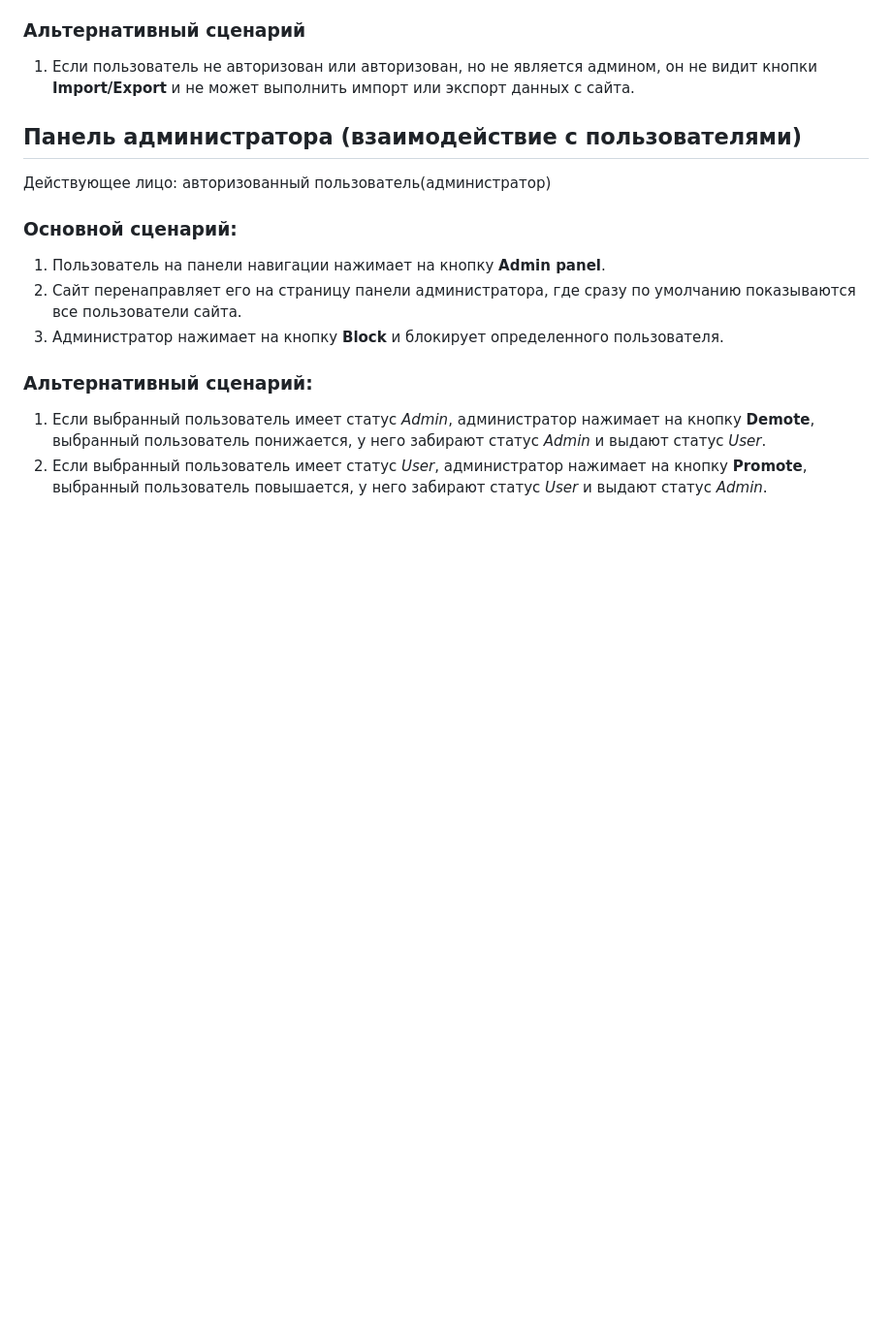
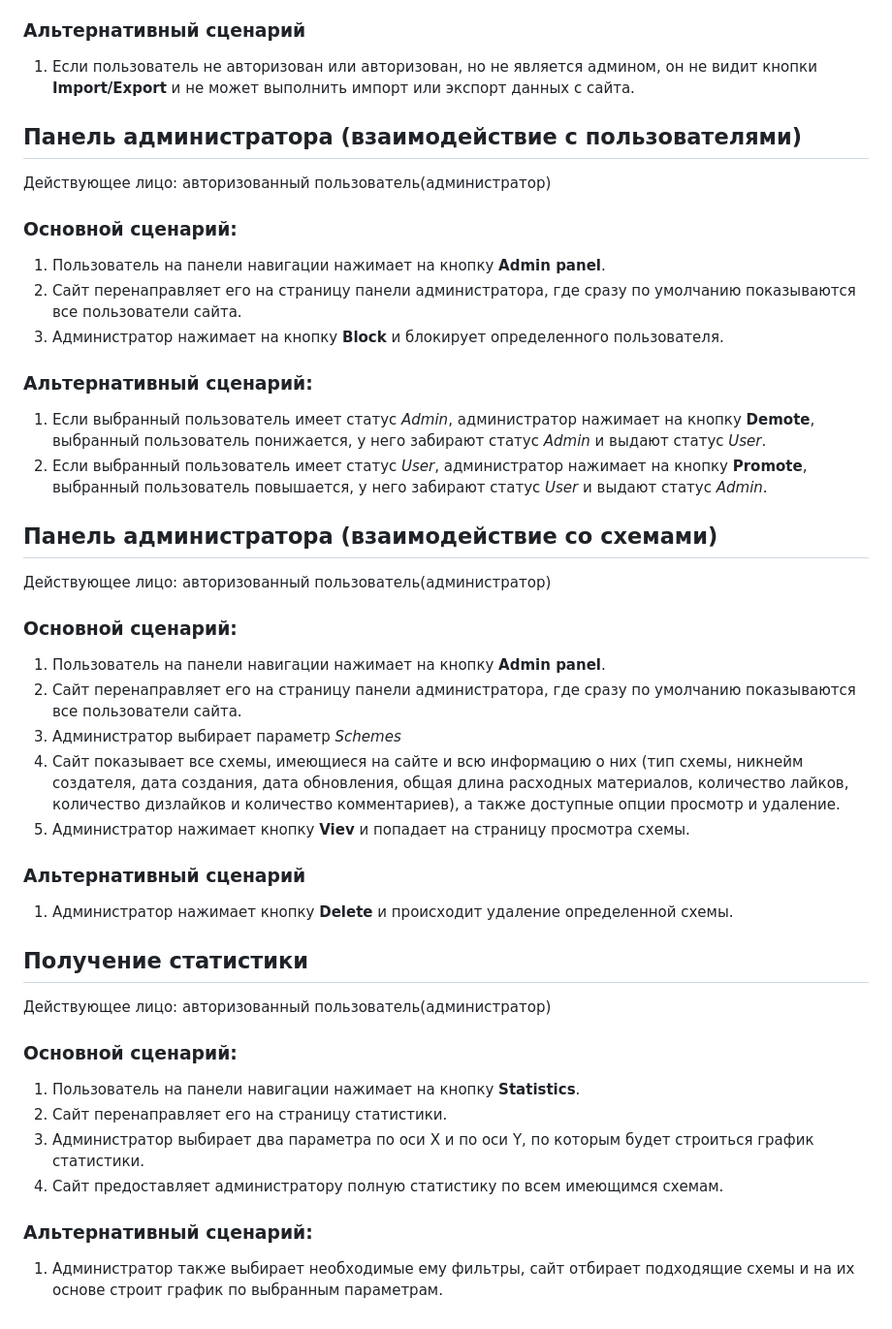
Before and after one commit to moevm/nosql1h25-needlework, a Markdown page: Wiki/Wiki.md, the part around the change. Shown at 97% size. Rendered like a GitHub page; blank space fills up the shorter version.

```diff
--- a/Wiki/Wiki.md
+++ b/Wiki/Wiki.md
@@ -274,3 +274,26 @@
 ### Альтернативный сценарий:
 1. Если выбранный пользователь имеет статус *Admin*, администратор нажимает на кнопку **Demote**, выбранный пользователь понижается, у него забирают статус *Admin* и выдают статус *User*.
 2. Если выбранный пользователь имеет статус *User*, администратор нажимает на кнопку **Promote**, выбранный пользователь повышается, у него забирают статус *User* и выдают статус *Admin*.
+
+## Панель администратора (взаимодействие со схемами)
+Действующее лицо: авторизованный пользователь(администратор)
+### Основной сценарий:
+1. Пользователь на панели навигации нажимает на кнопку **Admin panel**.
+2. Сайт перенаправляет его на страницу панели администратора, где сразу по умолчанию показываются все пользователи сайта.
+3. Администратор выбирает параметр *Schemes*
+4. Сайт показывает все схемы, имеющиеся на сайте и всю информацию о них (тип схемы, никнейм создателя, дата создания, дата обновления, общая длина расходных материалов, количество лайков, количество дизлайков и количество комментариев), а также доступные опции просмотр и удаление.
+5. Администратор нажимает кнопку **Viev** и попадает на страницу просмотра схемы.
+
+### Альтернативный сценарий
+1. Администратор нажимает кнопку **Delete** и происходит удаление определенной схемы.
+
+## Получение статистики
+Действующее лицо: авторизованный пользователь(администратор)
+### Основной сценарий:
+1. Пользователь на панели навигации нажимает на кнопку **Statistics**.
+2. Сайт перенаправляет его на страницу статистики.
+3. Администратор выбирает два параметра по оси X и по оси Y, по которым будет строиться график статистики.
+4. Сайт предоставляет администратору полную статистику по всем имеющимся схемам.
+
+### Альтернативный сценарий:
+1. Администратор также выбирает необходимые ему фильтры, сайт отбирает подходящие схемы и на их основе строит график по выбранным параметрам.
```
